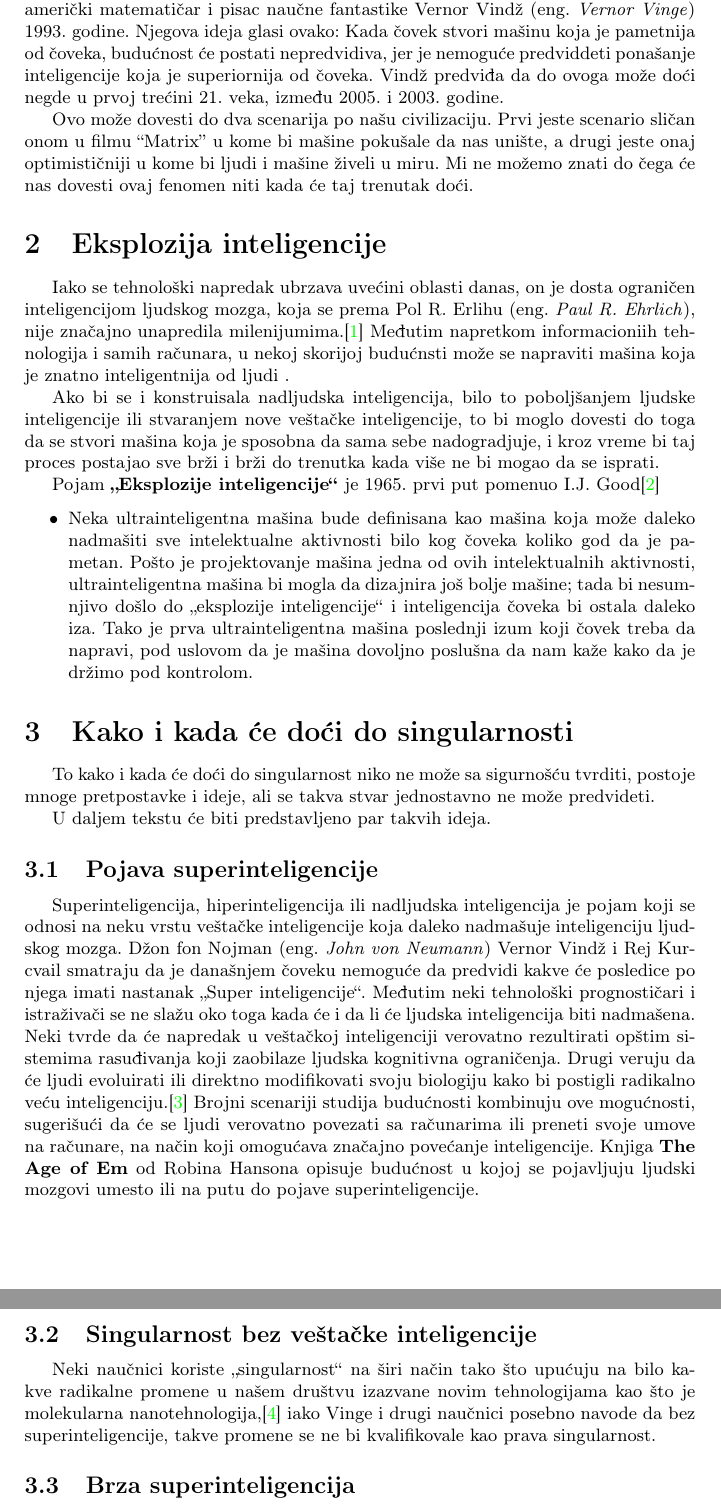
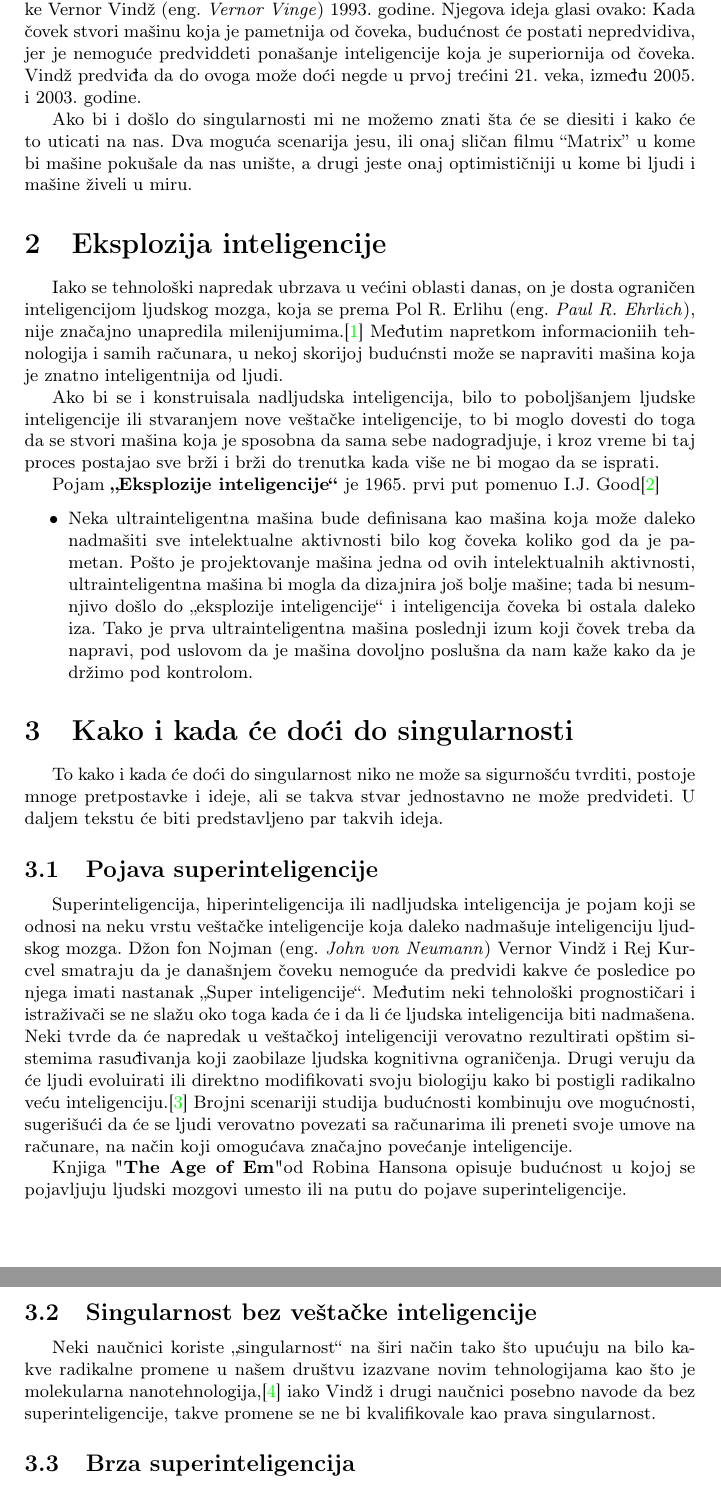
Before and after one commit to cyancat529/29_TNP2022, a LaTeX document (29_AhacPetronijevicRadojevicStosic.tex): two parts of pages 2 and 3 of 8, joined at a grey line, cut so that both start at the same text. Compiled offline with pdfLaTeX.

Commit message:
Update 29_AhacPetronijevicRadojevicStosic.tex

```diff
--- a/29_AhacPetronijevicRadojevicStosic.tex
+++ b/29_AhacPetronijevicRadojevicStosic.tex
@@ -33,12 +33,14 @@ Tehnološka singularnost je hipotetička tačka u budućnosti u kojoj tehnološk
 
 \section{Uvod}
 \label{sec:uvod}
-Tehnološku singularnost naučnici koriste kako bi označili hipotetički trenutak u budućnosti nakon koga će tehnološki napredak ubrzati i postati toliko komplikovan da će postati nedostupan našem razumevanju. Ovaj termin je prvobitno predložio američki matematičar i pisac naučne fantastike  Vernor Vindž (eng. \textit{Vernor Vinge}) 1993. godine. Njegova ideja glasi ovako: Kada čovek stvori mašinu koja je pametnija od čoveka, budućnost će postati nepredvidiva, jer je nemoguće predviddeti ponašanje inteligencije koja je superiornija od čoveka. Vindž predviđa da do ovoga može doći negde u prvoj trećini 21. veka, između 2005. i 2003. godine.
+Tehnološku singularnost naučnici koriste kako bi označili hipotetički trenutak u budućnosti nakon koga će tehnološki napredak ubrzati i postati toliko komplikovan da će postati nedostupan našem razumevanju.
 
-Ovo može dovesti do dva scenarija po našu civilizaciju. Prvi jeste scenario sličan onom u filmu “Matrix” u kome bi mašine pokušale da nas unište, a drugi jeste onaj optimističniji u kome bi ljudi i mašine živeli u miru. Mi ne možemo znati do čega će nas dovesti ovaj fenomen niti kada će taj trenutak doći.
+Ovaj termin je prvobitno predložio američki matematičar i pisac naučne fantastike  Vernor Vindž (eng. \textit{Vernor Vinge}) 1993. godine. Njegova ideja glasi ovako: Kada čovek stvori mašinu koja je pametnija od čoveka, budućnost će postati nepredvidiva, jer je nemoguće predviddeti ponašanje inteligencije koja je superiornija od čoveka. Vindž predviđa da do ovoga može doći negde u prvoj trećini 21. veka, između 2005. i 2003. godine.
+
+Ako bi i došlo do singularnosti mi ne možemo znati šta će se diesiti i kako će to uticati na nas. Dva moguća scenarija jesu, ili onaj sličan filmu “Matrix” u kome bi mašine pokušale da nas unište, a drugi jeste onaj optimističniji u kome bi ljudi i mašine živeli u miru.
 
 \section{Eksplozija inteligencije}
-Iako se tehnološki napredak ubrzava uvećini oblasti danas, on je dosta ograničen inteligencijom ljudskog mozga, koja se prema Pol R. Erlihu (eng. \textit{Paul R. Ehrlich}), nije značajno unapredila milenijumima.\cite{ref 1} Međutim napretkom informacioniih tehnologija i samih računara, u nekoj skorijoj budućnsti može se napraviti mašina koja je znatno inteligentnija od ljudi .
+Iako se tehnološki napredak ubrzava u većini oblasti danas, on je dosta ograničen inteligencijom ljudskog mozga, koja se prema Pol R. Erlihu (eng. \textit{Paul R. Ehrlich}), nije značajno unapredila milenijumima.\cite{ref 1} Međutim napretkom informacioniih tehnologija i samih računara, u nekoj skorijoj budućnsti može se napraviti mašina koja je znatno inteligentnija od ljudi.
 
 Ako bi se i konstruisala nadljudska inteligencija, bilo to poboljšanjem ljudske inteligencije ili stvaranjem nove veštačke inteligencije, to bi moglo dovesti do toga da se stvori mašina koja je sposobna da sama sebe nadogradjuje, i kroz vreme bi taj proces postajao sve brži i brži do trenutka kada više ne bi mogao da se isprati.
 
@@ -49,18 +51,18 @@ Pojam \textbf{„Eksplozije inteligencije“} je 1965. prvi put pomenuo I.J. Goo
 \end{itemize}
 \section{Kako i kada će doći do singularnosti}
 \label{sec:kakoikada}
-To kako i kada će doći do singularnost niko ne može sa sigurnošću tvrditi, postoje mnoge pretpostavke i ideje, ali se takva stvar jednostavno ne može predvideti.
-
-U daljem tekstu će biti predstavljeno par takvih ideja.
+To kako i kada će doći do singularnost niko ne može sa sigurnošću tvrditi, postoje mnoge pretpostavke i ideje, ali se takva stvar jednostavno ne može predvideti. U daljem tekstu će biti predstavljeno par takvih ideja.
 \subsection{Pojava superinteligencije}
 
-Superinteligencija, hiperinteligencija ili nadljudska inteligencija je pojam koji se odnosi na neku vrstu veštačke inteligencije koja daleko nadmašuje inteligenciju ljudskog mozga. Džon fon Nojman (eng. \textit{John von Neumann}) Vernor Vindž i Rej Kurcvail smatraju da je današnjem čoveku nemoguće da predvidi kakve će posledice po njega imati nastanak „Super inteligencije“.
+Superinteligencija, hiperinteligencija ili nadljudska inteligencija je pojam koji se odnosi na neku vrstu veštačke inteligencije koja daleko nadmašuje inteligenciju ljudskog mozga. Džon fon Nojman (eng. \textit{John von Neumann}) Vernor Vindž i Rej Kurcvel smatraju da je današnjem čoveku nemoguće da predvidi kakve će posledice po njega imati nastanak „Super inteligencije“.
 Međutim neki tehnološki prognostičari i istraživači se ne slažu oko toga kada će i da li će ljudska inteligencija biti nadmašena.  Neki tvrde da će napredak u veštačkoj inteligenciji verovatno rezultirati opštim sistemima rasuđivanja koji zaobilaze ljudska kognitivna ograničenja. Drugi veruju da će ljudi evoluirati ili direktno modifikovati svoju biologiju kako bi postigli radikalno veću inteligenciju.\cite{ref 3}
-Brojni scenariji studija budućnosti kombinuju ove mogućnosti, sugerišući da će se ljudi verovatno povezati sa računarima ili preneti svoje umove na računare, na način koji omogućava značajno povećanje inteligencije. Knjiga \textbf{The Age of Em} od Robina Hansona opisuje budućnost u kojoj se pojavljuju ljudski mozgovi umesto ili na putu do pojave superinteligencije.
+Brojni scenariji studija budućnosti kombinuju ove mogućnosti, sugerišući da će se ljudi verovatno povezati sa računarima ili preneti svoje umove na računare, na način koji omogućava značajno povećanje inteligencije.
+
+Knjiga "\textbf{The Age of Em}" od Robina Hansona opisuje budućnost u kojoj se pojavljuju ljudski mozgovi umesto ili na putu do pojave superinteligencije.
 
 \subsection{Singularnost bez veštačke inteligencije}
 
-Neki naučnici koriste „singularnost“ na širi način tako što upućuju na bilo kakve radikalne promene u našem društvu izazvane novim tehnologijama kao što je molekularna nanotehnologija,\cite{ref 4} iako Vinge i drugi naučnici posebno navode da bez superinteligencije, takve promene se ne bi kvalifikovale kao prava singularnost.
+Neki naučnici koriste „singularnost“ na širi način tako što upućuju na bilo kakve radikalne promene u našem društvu izazvane novim tehnologijama kao što je molekularna nanotehnologija,\cite{ref 4} iako Vindž i drugi naučnici posebno navode da bez superinteligencije, takve promene se ne bi kvalifikovale kao prava singularnost.
 
 \subsection{Brza superinteligencija}
 Brza superinteligencija opisuje veštačku inteligenciju koja može da funkcioniše kao ljudski um, samo dosta brže. Na primer, sa milion puta povećanom brzinom obrade informacija u odnosu na ljude, subjektivna godina bi prošla za 30 fizičkih sekundi. Takva razlika u brzini obrade informacija mogla bi da pokrene singularnost.
```
